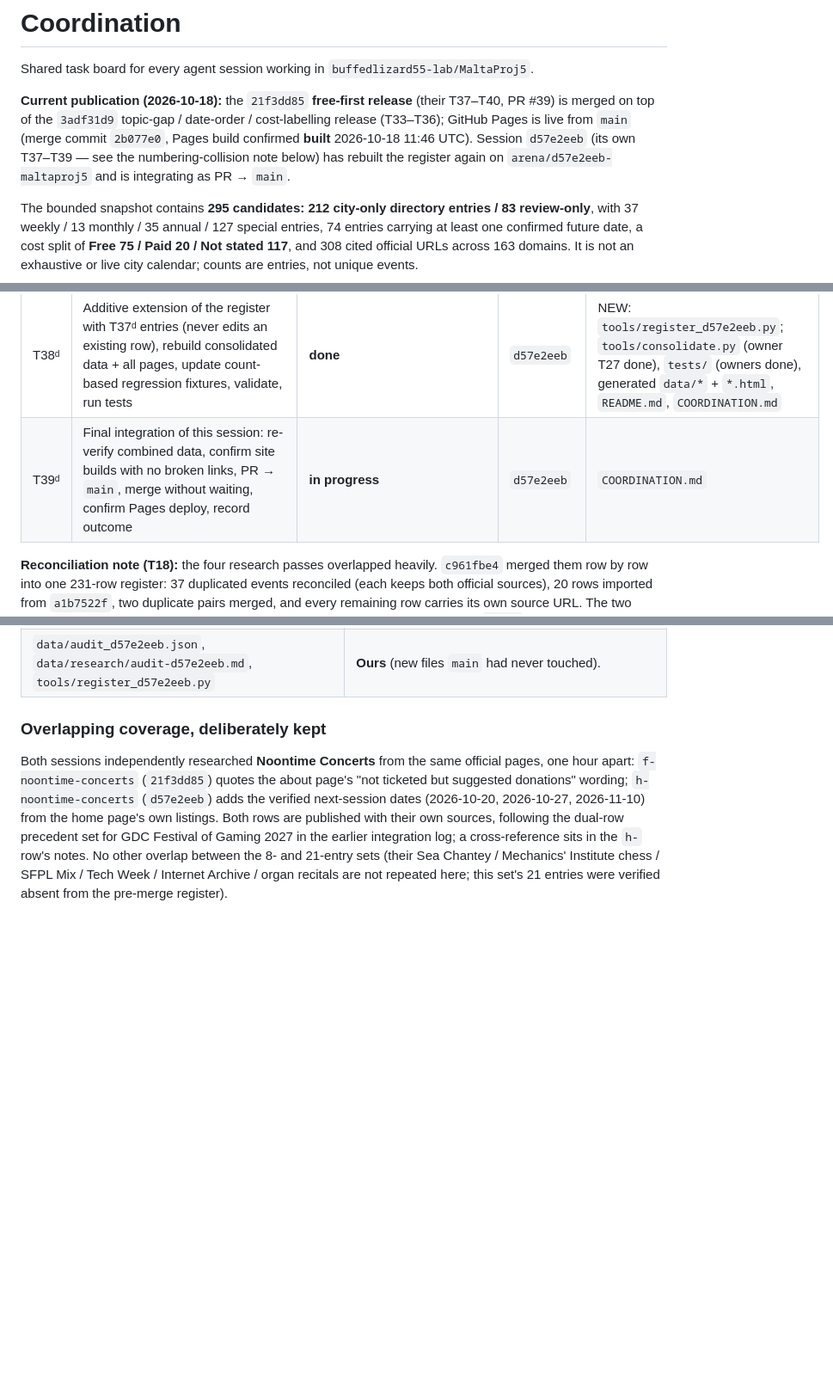
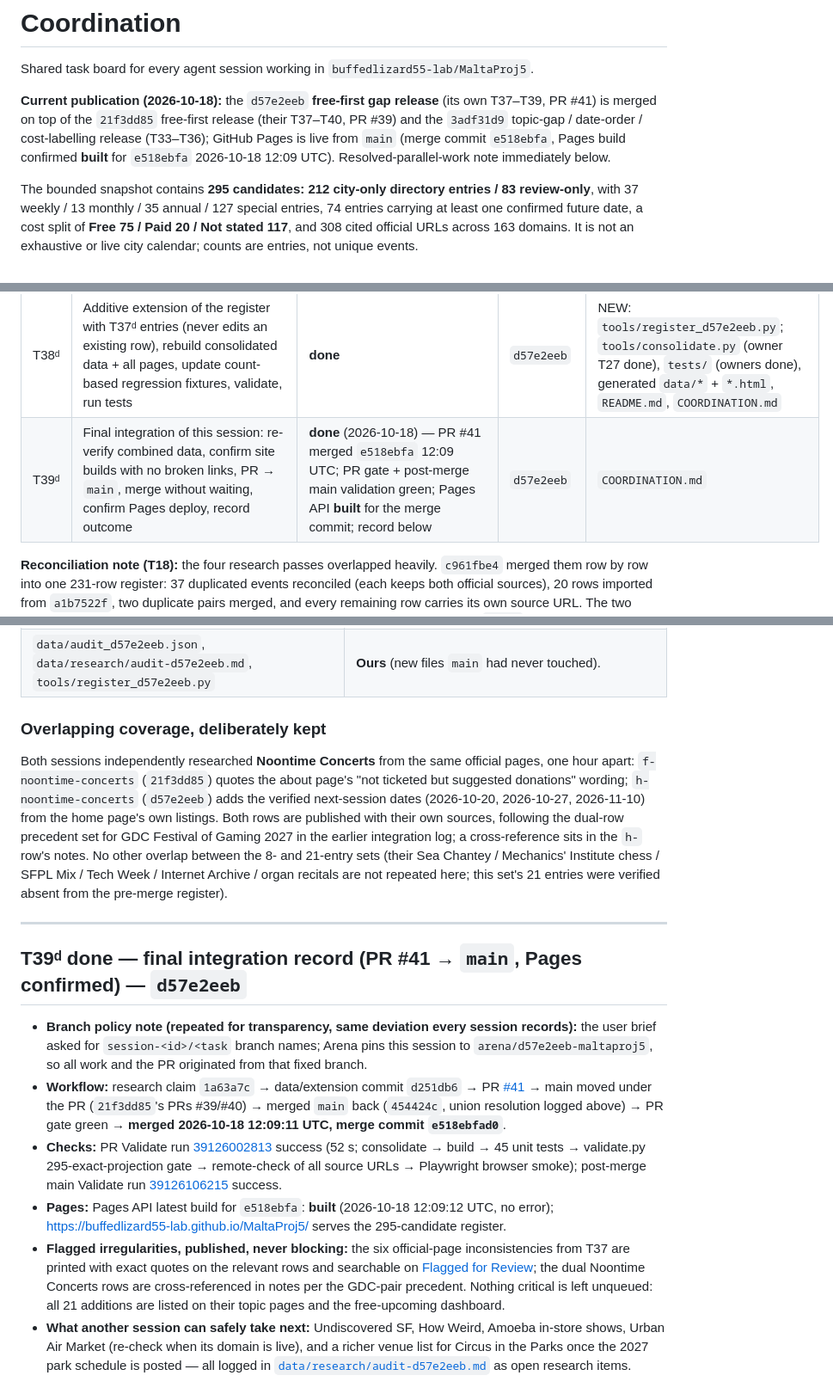
Before and after one commit to buffedlizard55-lab/MaltaProj5, a Markdown page: COORDINATION.md, 3 parts joined by grey strips. Shown at 86% size. GitHub-like rendering; blank space fills up the shorter version.

Commit message:
T39 done: publication record for PR #41 (merged e518ebfa 2026-10-18 12:09 UTC; gates green; Pages built)
Co-authored-by: arena-agent <297053741+arena-agent@users.noreply.github.com>

```diff
--- a/COORDINATION.md
+++ b/COORDINATION.md
@@ -2,7 +2,7 @@
 
 Shared task board for every agent session working in `buffedlizard55-lab/MaltaProj5`.
 
-**Current publication (2026-10-18):** the `21f3dd85` **free-first release** (their T37–T40, PR #39) is merged on top of the `3adf31d9` topic-gap / date-order / cost-labelling release (T33–T36); GitHub Pages is live from `main` (merge commit `2b077e0`, Pages build confirmed **built** 2026-10-18 11:46 UTC). Session `d57e2eeb` (its own T37–T39 — see the numbering-collision note below) has rebuilt the register again on `arena/d57e2eeb-maltaproj5` and is integrating as PR → `main`.
+**Current publication (2026-10-18):** the `d57e2eeb` **free-first gap release** (its own T37–T39, PR #41) is merged on top of the `21f3dd85` free-first release (their T37–T40, PR #39) and the `3adf31d9` topic-gap / date-order / cost-labelling release (T33–T36); GitHub Pages is live from `main` (merge commit `e518ebfa`, Pages build confirmed **built** for `e518ebfa` 2026-10-18 12:09 UTC). Resolved-parallel-work note immediately below.
 
 The bounded snapshot contains **295 candidates: 212 city-only directory entries / 83 review-only**, with 37 weekly / 13 monthly / 35 annual / 127 special entries, 74 entries carrying at least one confirmed future date, a cost split of **Free 75 / Paid 20 / Not stated 117**, and 308 cited official URLs across 163 domains. It is not an exhaustive or live city calendar; counts are entries, not unique events.
 
@@ -138,7 +138,7 @@ Upcoming page and cost badges are regression-covered in CI.
 | T40 | Final integration: rebuild, re-verify combined data line by line (validate + unit tests + source-link checks), refresh README/SOURCES counts, PR → `main`, merge without waiting, confirm Pages deploy, record PR link + merge result here | **done** (2026-10-18) — PR #39 merged `2b077e0` 11:45 UTC; CI + post-merge validation green; Pages API **built** for the merge commit; record below | `21f3dd85` | `data/*` (generated), `*.html`, `README.md`, `SOURCES.md`, `ANALYSIS.md`, `COORDINATION.md` |
 | T37ᵈ | Free-first gap research from official sources: gaming, music and AI/technology first, then other free SF events not yet in the register; exact quotations with archived captures only; *review_only* for anything failing the evidence rules (ᵈ = `d57e2eeb`'s own numbering, claimed in parallel — collision with the `21f3dd85` T-numbers above) | **done** | `d57e2eeb` | NEW: `data/audit_d57e2eeb.json`, `data/research/audit-d57e2eeb.md` |
 | T38ᵈ | Additive extension of the register with T37ᵈ entries (never edits an existing row), rebuild consolidated data + all pages, update count-based regression fixtures, validate, run tests | **done** | `d57e2eeb` | NEW: `tools/register_d57e2eeb.py`; `tools/consolidate.py` (owner T27 done), `tests/` (owners done), generated `data/*` + `*.html`, `README.md`, `COORDINATION.md` |
-| T39ᵈ | Final integration of this session: re-verify combined data, confirm site builds with no broken links, PR → `main`, merge without waiting, confirm Pages deploy, record outcome | **in progress** | `d57e2eeb` | `COORDINATION.md` |
+| T39ᵈ | Final integration of this session: re-verify combined data, confirm site builds with no broken links, PR → `main`, merge without waiting, confirm Pages deploy, record outcome | **done** (2026-10-18) — PR #41 merged `e518ebfa` 12:09 UTC; PR gate + post-merge main validation green; Pages API **built** for the merge commit; record below | `d57e2eeb` | `COORDINATION.md` |
 
 
 **Reconciliation note (T18):** the four research passes overlapped heavily. `c961fbe4` merged them
@@ -1654,3 +1654,31 @@ earlier integration log; a cross-reference sits in the `h-` row's notes. No othe
 the 8- and 21-entry sets (their Sea Chantey / Mechanics' Institute chess / SFPL Mix / Tech Week /
 Internet Archive / organ recitals are not repeated here; this set's 21 entries were verified
 absent from the pre-merge register).
+
+---
+
+## T39ᵈ done — final integration record (PR #41 → `main`, Pages confirmed) — `d57e2eeb`
+
+* **Branch policy note (repeated for transparency, same deviation every session records):** the user
+  brief asked for `session-<id>/<task` branch names; Arena pins this session to
+  `arena/d57e2eeb-maltaproj5`, so all work and the PR originated from that fixed branch.
+* **Workflow:** research claim `1a63a7c` → data/extension commit `d251db6` → PR
+  [#41](https://github.com/buffedlizard55-lab/MaltaProj5/pull/41) → main moved under the PR
+  (`21f3dd85`'s PRs #39/#40) → merged `main` back (`454424c`, union resolution logged above) →
+  PR gate green → **merged 2026-10-18 12:09:11 UTC, merge commit `e518ebfad0`**.
+* **Checks:** PR Validate run
+  [39126002813](https://github.com/buffedlizard55-lab/MaltaProj5/actions/runs/39126002813) success
+  (52 s; consolidate → build → 45 unit tests → validate.py 295-exact-projection gate →
+  remote-check of all source URLs → Playwright browser smoke); post-merge main Validate run
+  [39126106215](https://github.com/buffedlizard55-lab/MaltaProj5/actions/runs/39126106215) success.
+* **Pages:** Pages API latest build for `e518ebfa`: **built** (2026-10-18 12:09:12 UTC, no error);
+  https://buffedlizard55-lab.github.io/MaltaProj5/ serves the 295-candidate register.
+* **Flagged irregularities, published, never blocking:** the six official-page inconsistencies from
+  T37 are printed with exact quotes on the relevant rows and searchable on
+  [Flagged for Review](review.html); the dual Noontime Concerts rows are cross-referenced in notes
+  per the GDC-pair precedent. Nothing critical is left unqueued: all 21 additions are listed on
+  their topic pages and the free-upcoming dashboard.
+* **What another session can safely take next:** Undiscovered SF, How Weird, Amoeba in-store shows,
+  Urban Air Market (re-check when its domain is live), and a richer venue list for Circus in the
+  Parks once the 2027 park schedule is posted — all logged in
+  [`data/research/audit-d57e2eeb.md`](data/research/audit-d57e2eeb.md) as open research items.
```
